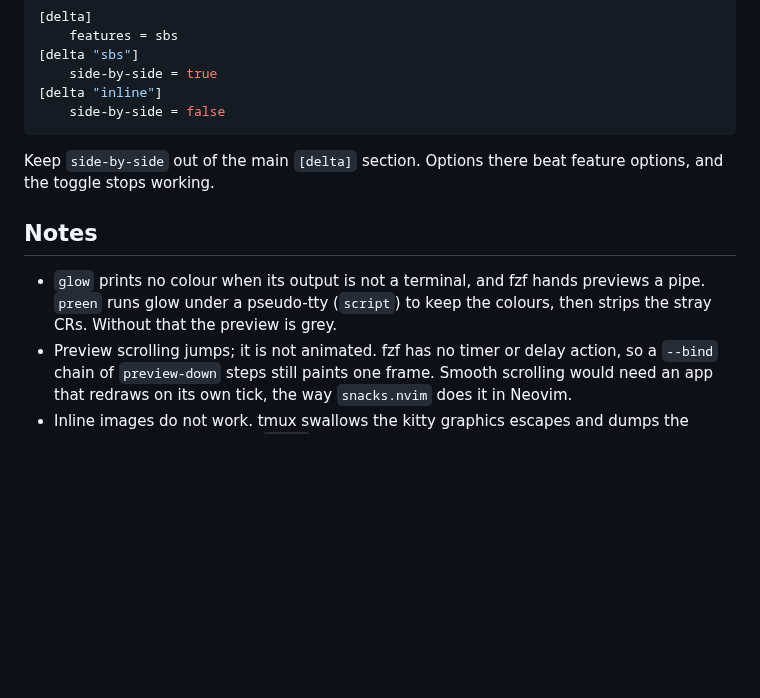
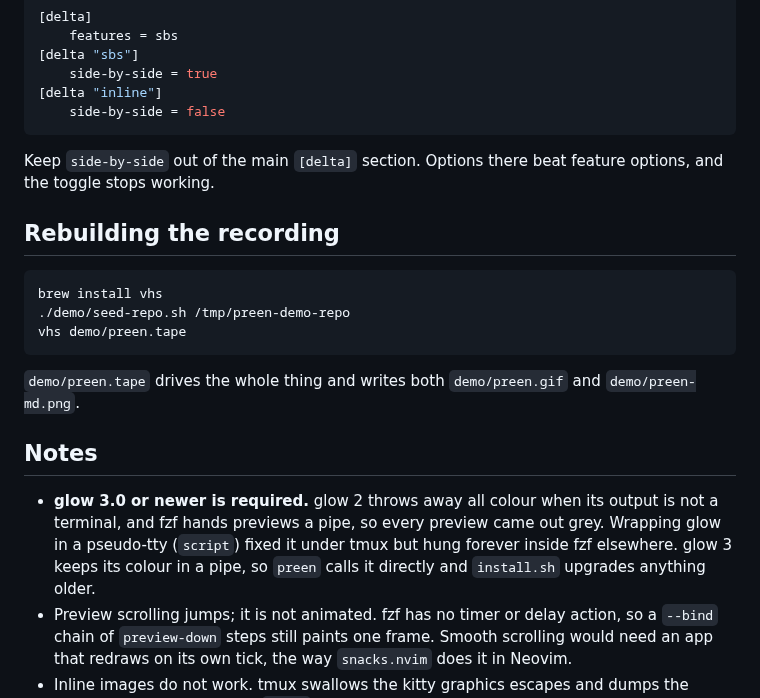
Before and after one commit to beatzball/preen, a Markdown page: README.md, the part around one of its changes. GitHub-like rendering; blank space fills up the shorter version.

Commit message:
Require glow 3, add a recorded demo
glow 2 drops all colour when stdout is a pipe, which is what fzf hands a
preview, so every markdown preview rendered grey. Wrapping glow in a
pseudo-tty worked under tmux but hung inside fzf elsewhere. glow 3 keeps
colour in a pipe, so call it directly and have install.sh upgrade anything
older; preen refuses to start on glow 2.

Record the demo with vhs and put the gif and a markdown screenshot in the
README. demo/seed-repo.sh builds the throwaway repo the tape drives.

````diff
--- a/README.md
+++ b/README.md
@@ -92,11 +98,24 @@ The diff layout lives in two named delta features so `preen` can flip between th
 
 Keep `side-by-side` out of the main `[delta]` section. Options there beat feature options, and the toggle stops working.
 
+## Rebuilding the recording
+
+```sh
+brew install vhs
+./demo/seed-repo.sh /tmp/preen-demo-repo
+vhs demo/preen.tape
+```
+
+`demo/preen.tape` drives the whole thing and writes both `demo/preen.gif` and
+`demo/preen-md.png`.
+
 ## Notes
 
-- `glow` prints no colour when its output is not a terminal, and fzf hands
-  previews a pipe. `preen` runs glow under a pseudo-tty (`script`) to keep the
-  colours, then strips the stray CRs. Without that the preview is grey.
+- **glow 3.0 or newer is required.** glow 2 throws away all colour when its
+  output is not a terminal, and fzf hands previews a pipe, so every preview came
+  out grey. Wrapping glow in a pseudo-tty (`script`) fixed it under tmux but hung
+  forever inside fzf elsewhere. glow 3 keeps its colour in a pipe, so `preen`
+  calls it directly and `install.sh` upgrades anything older.
 - Preview scrolling jumps; it is not animated. fzf has no timer or delay action,
   so a `--bind` chain of `preview-down` steps still paints one frame. Smooth
   scrolling would need an app that redraws on its own tick, the way
````
Also changed, not shown: other parts of README.md (+7 -1 lines), demo/preen-md.png (added), demo/preen.gif (added), 4 other files.
